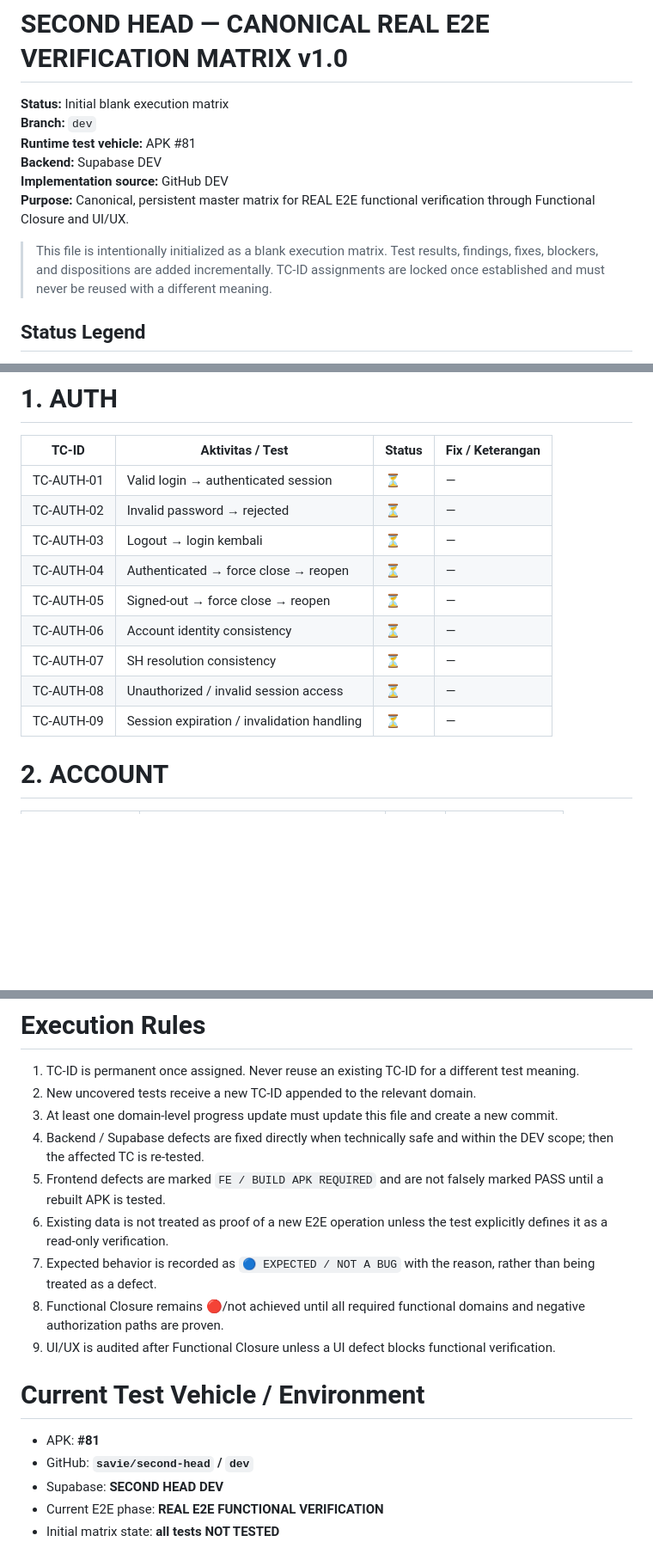
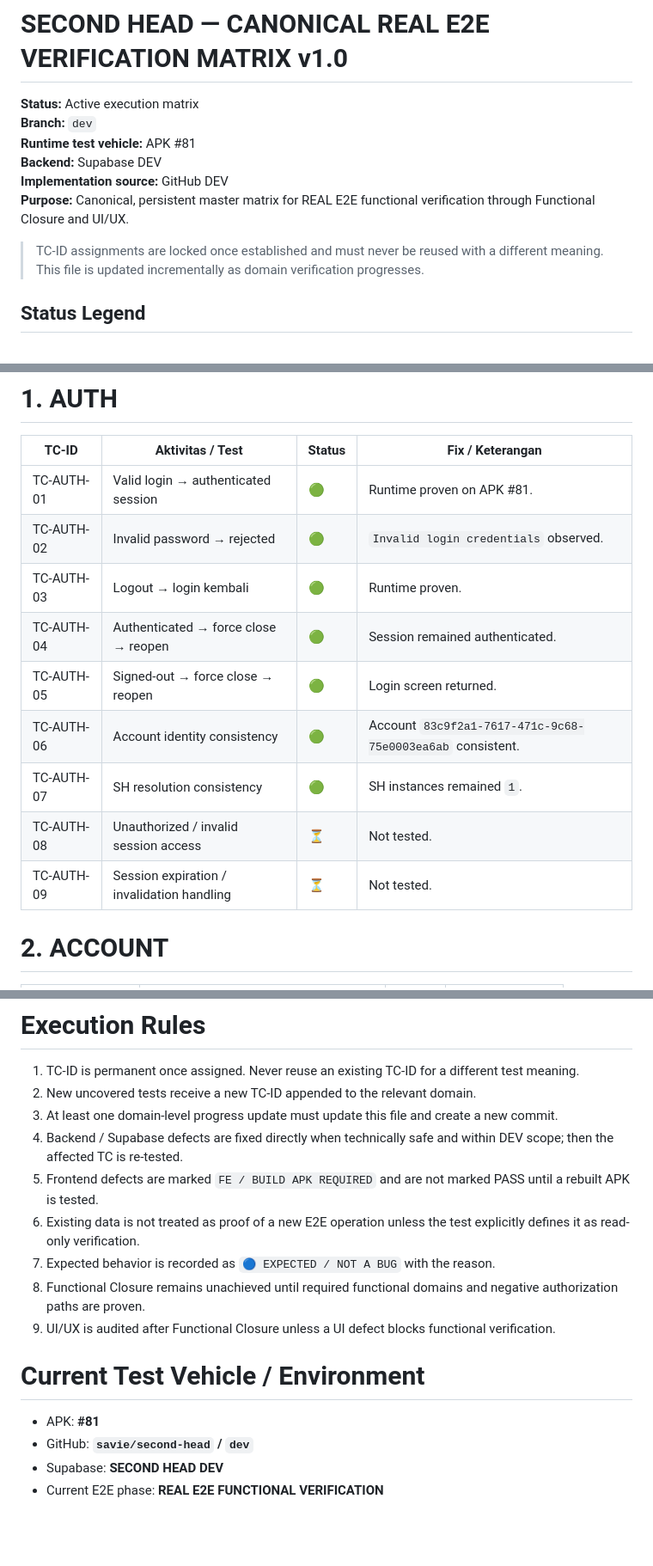
Before and after one commit to savie/second-head, a Markdown page: docs/SECOND_HEAD_CANONICAL_REAL_E2E_VERIFICATION_MATRIX_v1.0.md, 3 parts joined by grey strips. Shown at 86% size. Rendered like a GitHub page; blank space fills up the shorter version.

Commit message:
docs(e2e): record AUTH real E2E verification

```diff
--- a/docs/SECOND_HEAD_CANONICAL_REAL_E2E_VERIFICATION_MATRIX_v1.0.md
+++ b/docs/SECOND_HEAD_CANONICAL_REAL_E2E_VERIFICATION_MATRIX_v1.0.md
@@ -1,13 +1,13 @@
 # SECOND HEAD — CANONICAL REAL E2E VERIFICATION MATRIX v1.0
 
-**Status:** Initial blank execution matrix
+**Status:** Active execution matrix
 **Branch:** `dev`
 **Runtime test vehicle:** APK #81
 **Backend:** Supabase DEV
 **Implementation source:** GitHub DEV
 **Purpose:** Canonical, persistent master matrix for REAL E2E functional verification through Functional Closure and UI/UX.
 
-> This file is intentionally initialized as a blank execution matrix. Test results, findings, fixes, blockers, and dispositions are added incrementally. TC-ID assignments are locked once established and must never be reused with a different meaning.
+> TC-ID assignments are locked once established and must never be reused with a different meaning. This file is updated incrementally as domain verification progresses.
 
 ## Status Legend
 
@@ -30,15 +30,15 @@
 
 | TC-ID | Aktivitas / Test | Status | Fix / Keterangan |
 |---|---|---|---|
-| TC-AUTH-01 | Valid login → authenticated session | ⏳ | — |
-| TC-AUTH-02 | Invalid password → rejected | ⏳ | — |
-| TC-AUTH-03 | Logout → login kembali | ⏳ | — |
-| TC-AUTH-04 | Authenticated → force close → reopen | ⏳ | — |
-| TC-AUTH-05 | Signed-out → force close → reopen | ⏳ | — |
-| TC-AUTH-06 | Account identity consistency | ⏳ | — |
-| TC-AUTH-07 | SH resolution consistency | ⏳ | — |
-| TC-AUTH-08 | Unauthorized / invalid session access | ⏳ | — |
-| TC-AUTH-09 | Session expiration / invalidation handling | ⏳ | — |
+| TC-AUTH-01 | Valid login → authenticated session | 🟢 | Runtime proven on APK #81. |
+| TC-AUTH-02 | Invalid password → rejected | 🟢 | `Invalid login credentials` observed. |
+| TC-AUTH-03 | Logout → login kembali | 🟢 | Runtime proven. |
+| TC-AUTH-04 | Authenticated → force close → reopen | 🟢 | Session remained authenticated. |
+| TC-AUTH-05 | Signed-out → force close → reopen | 🟢 | Login screen returned. |
+| TC-AUTH-06 | Account identity consistency | 🟢 | Account `83c9f2a1-7617-471c-9c68-75e0003ea6ab` consistent. |
+| TC-AUTH-07 | SH resolution consistency | 🟢 | SH instances remained `1`. |
+| TC-AUTH-08 | Unauthorized / invalid session access | ⏳ | Not tested. |
+| TC-AUTH-09 | Session expiration / invalidation handling | ⏳ | Not tested. |
 
 # 2. ACCOUNT
 
@@ -334,17 +334,15 @@ FINAL BUILD
 1. TC-ID is permanent once assigned. Never reuse an existing TC-ID for a different test meaning.
 2. New uncovered tests receive a new TC-ID appended to the relevant domain.
 3. At least one domain-level progress update must update this file and create a new commit.
-4. Backend / Supabase defects are fixed directly when technically safe and within the DEV scope; then the affected TC is re-tested.
-5. Frontend defects are marked `FE / BUILD APK REQUIRED` and are not falsely marked PASS until a rebuilt APK is tested.
-6. Existing data is not treated as proof of a new E2E operation unless the test explicitly defines it as a read-only verification.
-7. Expected behavior is recorded as `🔵 EXPECTED / NOT A BUG` with the reason, rather than being treated as a defect.
-8. Functional Closure remains 🔴/not achieved until all required functional domains and negative authorization paths are proven.
+4. Backend / Supabase defects are fixed directly when technically safe and within DEV scope; then the affected TC is re-tested.
+5. Frontend defects are marked `FE / BUILD APK REQUIRED` and are not marked PASS until a rebuilt APK is tested.
+6. Existing data is not treated as proof of a new E2E operation unless the test explicitly defines it as read-only verification.
+7. Expected behavior is recorded as `🔵 EXPECTED / NOT A BUG` with the reason.
+8. Functional Closure remains unachieved until required functional domains and negative authorization paths are proven.
 9. UI/UX is audited after Functional Closure unless a UI defect blocks functional verification.
 
 # Current Test Vehicle / Environment
-
 - APK: **#81**
 - GitHub: **`savie/second-head` / `dev`**
 - Supabase: **SECOND HEAD DEV**
 - Current E2E phase: **REAL E2E FUNCTIONAL VERIFICATION**
-- Initial matrix state: **all tests NOT TESTED**
```
